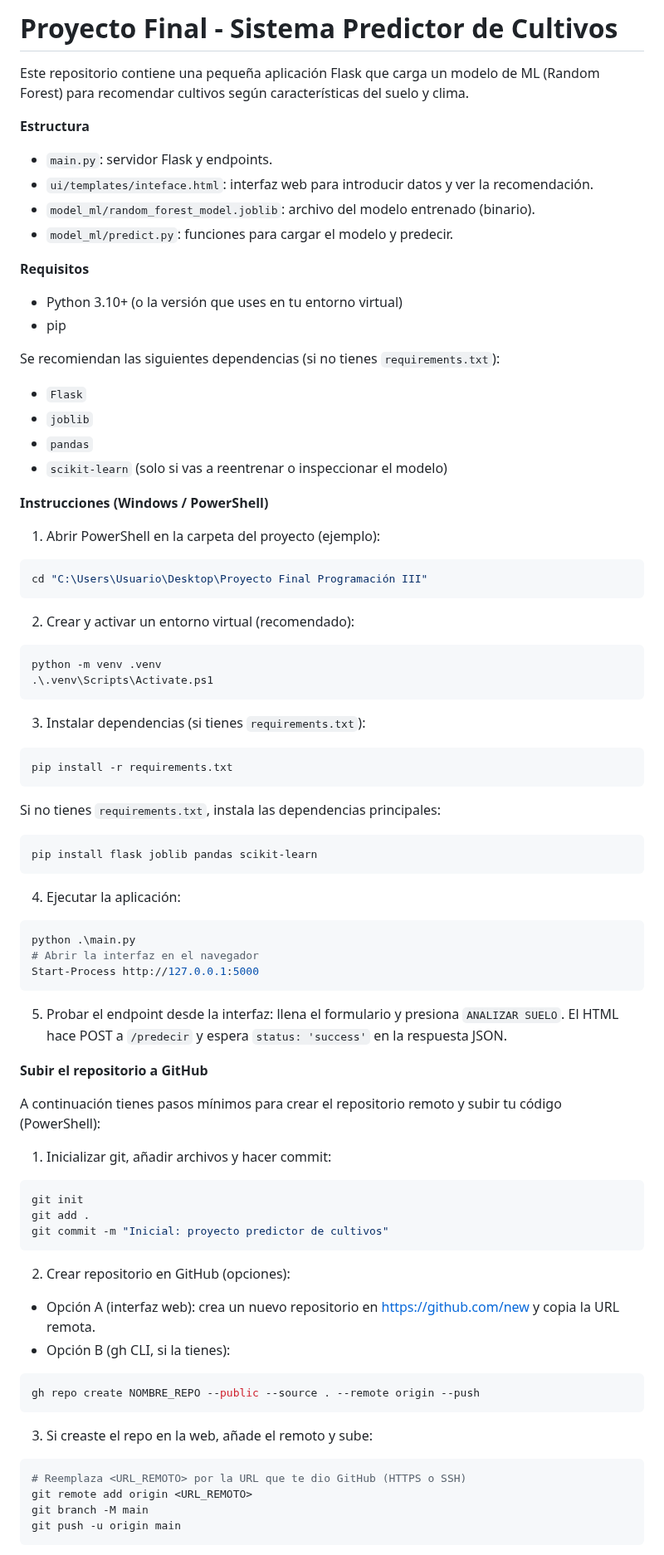
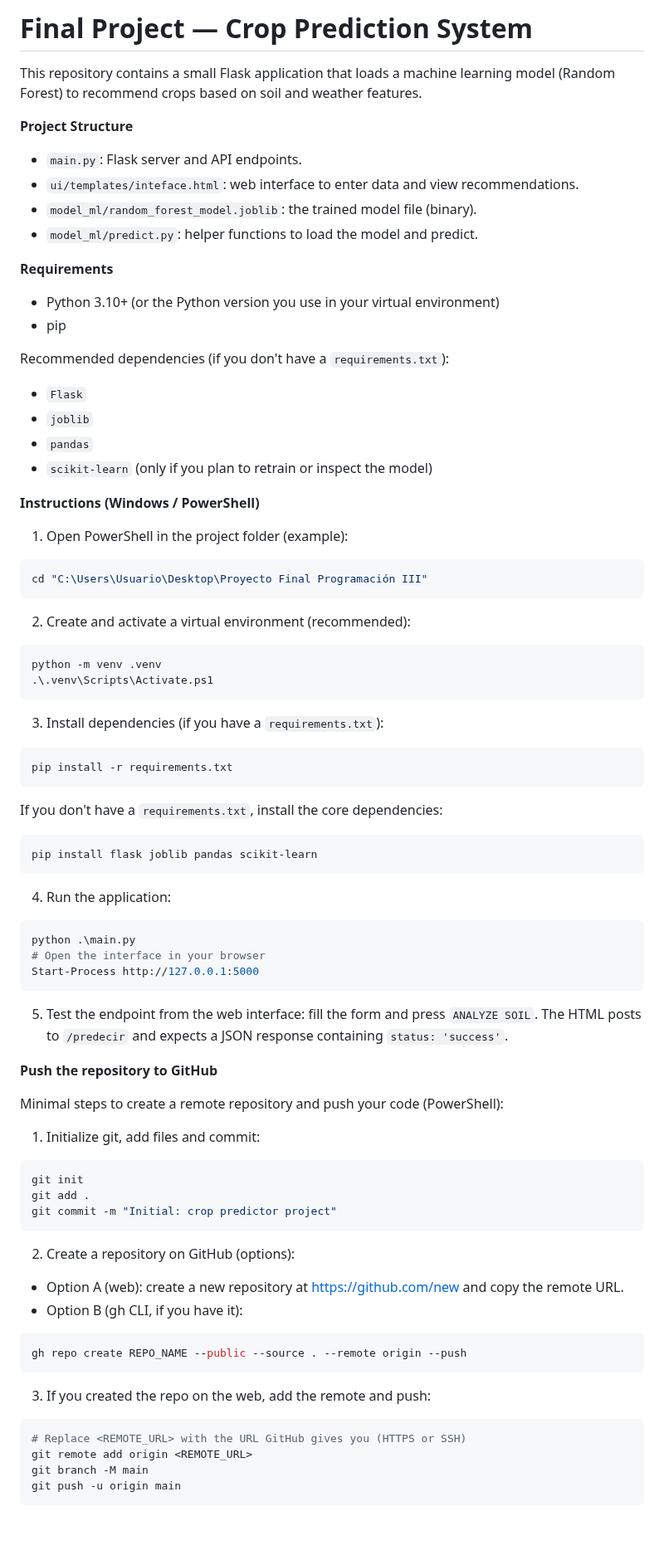
Before and after one commit to Valdefer54/smart-farming-predictor, a Markdown page: README.md, the part around one of its changes. Shown at 83% size. Rendered like a GitHub page; blank space fills up the shorter version.

````diff
--- a/README.md
+++ b/README.md
@@ -1,85 +1,85 @@
-# Proyecto Final - Sistema Predictor de Cultivos
+# Final Project — Crop Prediction System
 
-Este repositorio contiene una pequeña aplicación Flask que carga un modelo de ML (Random Forest) para recomendar cultivos según características del suelo y clima.
+This repository contains a small Flask application that loads a machine learning model (Random Forest) to recommend crops based on soil and weather features.
 
-**Estructura**
-- `main.py`: servidor Flask y endpoints.
-- `ui/templates/inteface.html`: interfaz web para introducir datos y ver la recomendación.
-- `model_ml/random_forest_model.joblib`: archivo del modelo entrenado (binario).
-- `model_ml/predict.py`: funciones para cargar el modelo y predecir.
+**Project Structure**
+- `main.py`: Flask server and API endpoints.
+- `ui/templates/inteface.html`: web interface to enter data and view recommendations.
+- `model_ml/random_forest_model.joblib`: the trained model file (binary).
+- `model_ml/predict.py`: helper functions to load the model and predict.
 
-**Requisitos**
-- Python 3.10+ (o la versión que uses en tu entorno virtual)
+**Requirements**
+- Python 3.10+ (or the Python version you use in your virtual environment)
 - pip
 
-Se recomiendan las siguientes dependencias (si no tienes `requirements.txt`):
+Recommended dependencies (if you don't have a `requirements.txt`):
 - `Flask`
 - `joblib`
 - `pandas`
-- `scikit-learn` (solo si vas a reentrenar o inspeccionar el modelo)
+- `scikit-learn` (only if you plan to retrain or inspect the model)
 
-**Instrucciones (Windows / PowerShell)**
+**Instructions (Windows / PowerShell)**
 
-1) Abrir PowerShell en la carpeta del proyecto (ejemplo):
+1) Open PowerShell in the project folder (example):
 
 ```powershell
 cd "C:\Users\Usuario\Desktop\Proyecto Final Programación III"
 ```
 
-2) Crear y activar un entorno virtual (recomendado):
+2) Create and activate a virtual environment (recommended):
 
 ```powershell
 python -m venv .venv
 .\.venv\Scripts\Activate.ps1
 ```
 
-3) Instalar dependencias (si tienes `requirements.txt`):
+3) Install dependencies (if you have a `requirements.txt`):
 
 ```powershell
 pip install -r requirements.txt
 ```
 
-Si no tienes `requirements.txt`, instala las dependencias principales:
+If you don't have a `requirements.txt`, install the core dependencies:
 
 ```powershell
 pip install flask joblib pandas scikit-learn
 ```
 
-4) Ejecutar la aplicación:
+4) Run the application:
 
 ```powershell
 python .\main.py
-# Abrir la interfaz en el navegador
+# Open the interface in your browser
 Start-Process http://127.0.0.1:5000
 ```
 
-5) Probar el endpoint desde la interfaz: llena el formulario y presiona `ANALIZAR SUELO`. El HTML hace POST a `/predecir` y espera `status: 'success'` en la respuesta JSON.
+5) Test the endpoint from the web interface: fill the form and press `ANALYZE SOIL`. The HTML posts to `/predecir` and expects a JSON response containing `status: 'success'`.
 
-**Subir el repositorio a GitHub**
+**Push the repository to GitHub**
 
-A continuación tienes pasos mínimos para crear el repositorio remoto y subir tu código (PowerShell):
+Minimal steps to create a remote repository and push your code (PowerShell):
 
-1. Inicializar git, añadir archivos y hacer commit:
+1. Initialize git, add files and commit:
 
 ```powershell
 git init
 git add .
-git commit -m "Inicial: proyecto predictor de cultivos"
+git commit -m "Initial: crop predictor project"
 ```
 
-2. Crear repositorio en GitHub (opciones):
-- Opción A (interfaz web): crea un nuevo repositorio en https://github.com/new y copia la URL remota.
-- Opción B (gh CLI, si la tienes):
+2. Create a repository on GitHub (options):
+- Option A (web): create a new repository at https://github.com/new and copy the remote URL.
+- Option B (gh CLI, if you have it):
 
 ```powershell
-gh repo create NOMBRE_REPO --public --source . --remote origin --push
+gh repo create REPO_NAME --public --source . --remote origin --push
 ```
 
-3. Si creaste el repo en la web, añade el remoto y sube:
+3. If you created the repo on the web, add the remote and push:
 
 ```powershell
-# Reemplaza <URL_REMOTO> por la URL que te dio GitHub (HTTPS o SSH)
-git remote add origin <URL_REMOTO>
+# Replace <REMOTE_URL> with the URL GitHub gives you (HTTPS or SSH)
+git remote add origin <REMOTE_URL>
 git branch -M main
 git push -u origin main
 ```
````
Also changed, not shown: other parts of README.md (+14 -23 lines).
